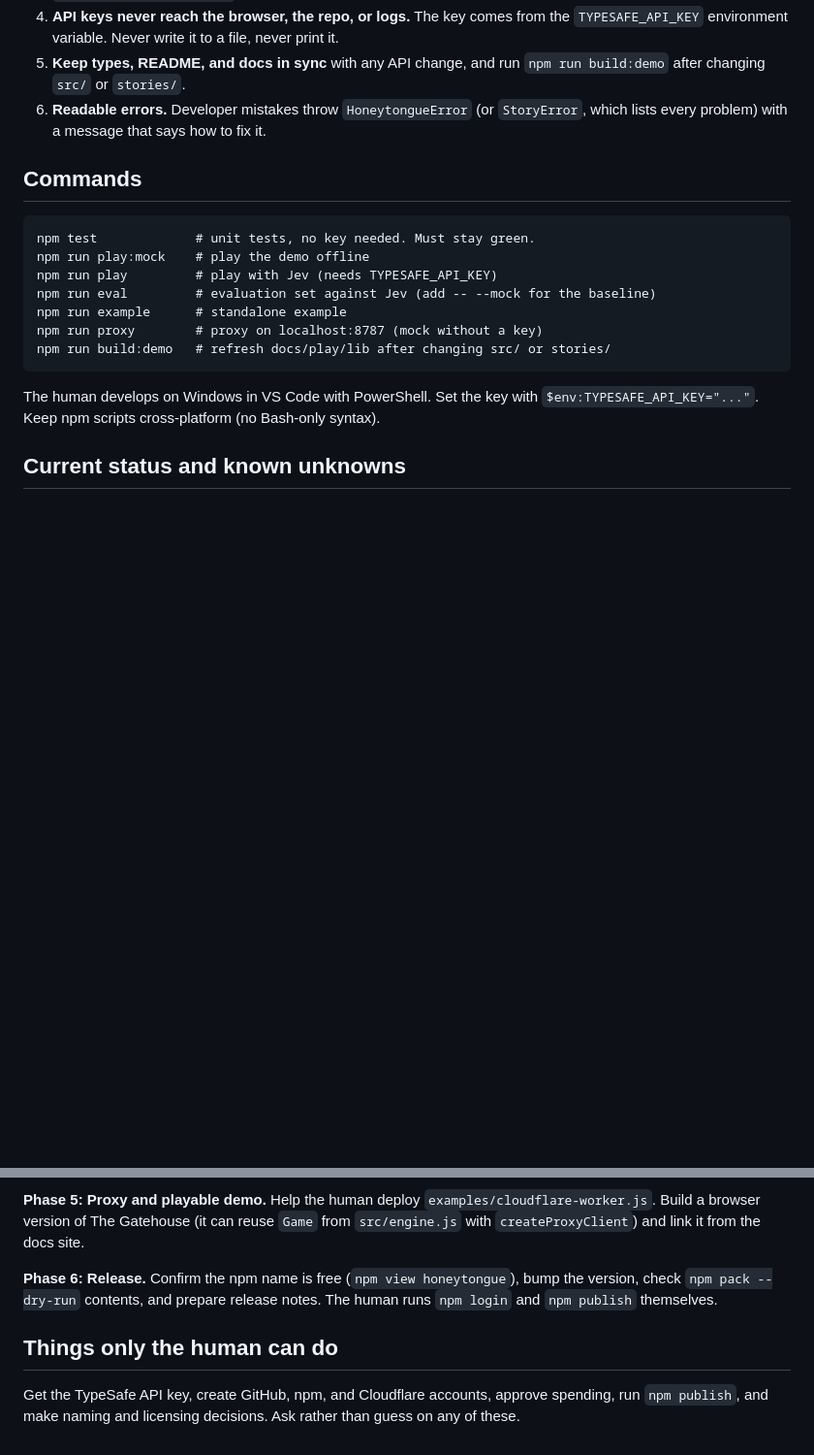
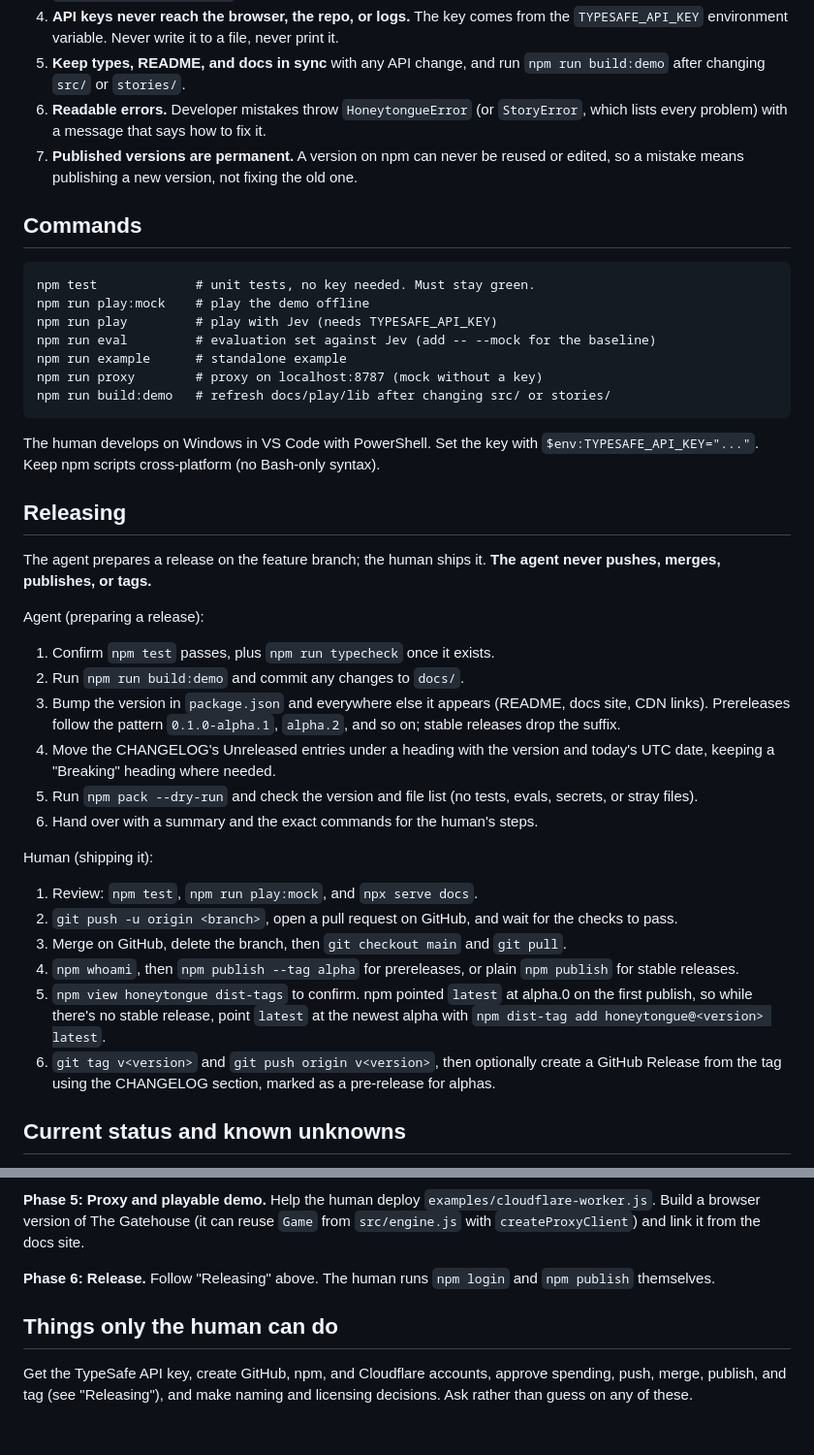
Before and after one commit to tbrought/honeytongue, a Markdown page: CLAUDE.md, 2 parts joined by grey strips. Shown at 97% size. Rendered like a GitHub page; blank space fills up the shorter version.

Commit message:
Add a Releasing checklist to CLAUDE.md
Splits a release into the agent's preparation steps (tests, demo
build, version bump, CHANGELOG heading, npm pack check, handover) and
the human's shipping steps (review, push and PR, merge, publish,
dist-tags, git tag). The agent never pushes, merges, publishes, or
tags.

Also adds a principle that published versions are permanent, and
points Phase 6 and "Things only the human can do" at the checklist.

Co-Authored-By: Claude Opus 5.5 <noreply@anthropic.com>

````diff
--- a/CLAUDE.md
+++ b/CLAUDE.md
@@ -52,6 +52,7 @@ Jev is TypeSafe AI's "System One" decision model, released September 2026. It do
 4. **API keys never reach the browser, the repo, or logs.** The key comes from the `TYPESAFE_API_KEY` environment variable. Never write it to a file, never print it.
 5. **Keep types, README, and docs in sync** with any API change, and run `npm run build:demo` after changing `src/` or `stories/`.
 6. **Readable errors.** Developer mistakes throw `HoneytongueError` (or `StoryError`, which lists every problem) with a message that says how to fix it.
+7. **Published versions are permanent.** A version on npm can never be reused or edited, so a mistake means publishing a new version, not fixing the old one.
 
 ## Commands
 
@@ -66,6 +67,28 @@ npm run build:demo   # refresh docs/play/lib after changing src/ or stories/
 ```
 
 The human develops on Windows in VS Code with PowerShell. Set the key with `$env:TYPESAFE_API_KEY="..."`. Keep npm scripts cross-platform (no Bash-only syntax).
+
+## Releasing
+
+The agent prepares a release on the feature branch; the human ships it. **The agent never pushes, merges, publishes, or tags.**
+
+Agent (preparing a release):
+
+1. Confirm `npm test` passes, plus `npm run typecheck` once it exists.
+2. Run `npm run build:demo` and commit any changes to `docs/`.
+3. Bump the version in `package.json` and everywhere else it appears (README, docs site, CDN links). Prereleases follow the pattern `0.1.0-alpha.1`, `alpha.2`, and so on; stable releases drop the suffix.
+4. Move the CHANGELOG's Unreleased entries under a heading with the version and today's UTC date, keeping a "Breaking" heading where needed.
+5. Run `npm pack --dry-run` and check the version and file list (no tests, evals, secrets, or stray files).
+6. Hand over with a summary and the exact commands for the human's steps.
+
+Human (shipping it):
+
+1. Review: `npm test`, `npm run play:mock`, and `npx serve docs`.
+2. `git push -u origin <branch>`, open a pull request on GitHub, and wait for the checks to pass.
+3. Merge on GitHub, delete the branch, then `git checkout main` and `git pull`.
+4. `npm whoami`, then `npm publish --tag alpha` for prereleases, or plain `npm publish` for stable releases.
+5. `npm view honeytongue dist-tags` to confirm. npm pointed `latest` at alpha.0 on the first publish, so while there's no stable release, point `latest` at the newest alpha with `npm dist-tag add honeytongue@<version> latest`.
+6. `git tag v<version>` and `git push origin v<version>`, then optionally create a GitHub Release from the tag using the CHANGELOG section, marked as a pre-release for alphas.
 
 ## Current status and known unknowns
 
@@ -93,8 +116,8 @@ Work through these phases in order. At the end of each phase, stop, summarize wh
 
 **Phase 5: Proxy and playable demo.** Help the human deploy `examples/cloudflare-worker.js`. Build a browser version of The Gatehouse (it can reuse `Game` from `src/engine.js` with `createProxyClient`) and link it from the docs site.
 
-**Phase 6: Release.** Confirm the npm name is free (`npm view honeytongue`), bump the version, check `npm pack --dry-run` contents, and prepare release notes. The human runs `npm login` and `npm publish` themselves.
+**Phase 6: Release.** Follow "Releasing" above. The human runs `npm login` and `npm publish` themselves.
 
 ## Things only the human can do
 
-Get the TypeSafe API key, create GitHub, npm, and Cloudflare accounts, approve spending, run `npm publish`, and make naming and licensing decisions. Ask rather than guess on any of these.
+Get the TypeSafe API key, create GitHub, npm, and Cloudflare accounts, approve spending, push, merge, publish, and tag (see "Releasing"), and make naming and licensing decisions. Ask rather than guess on any of these.
````
